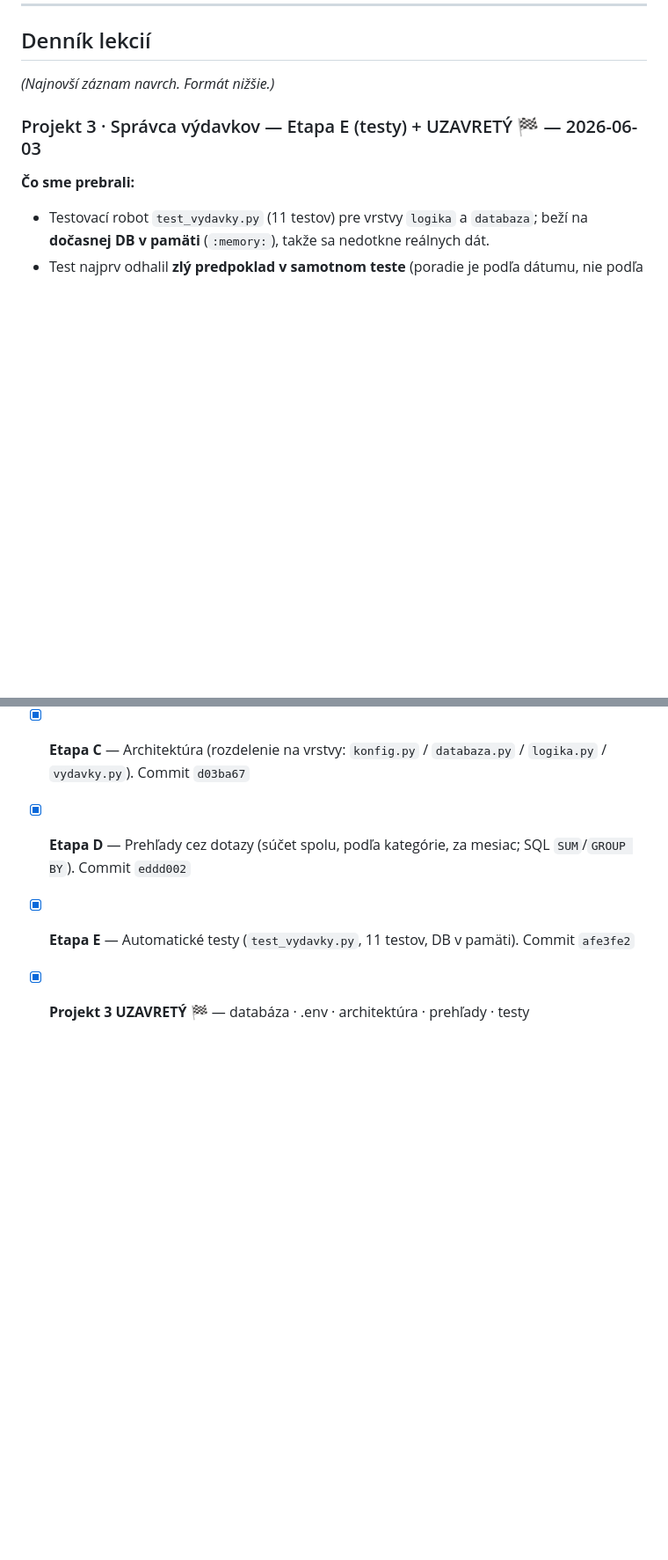
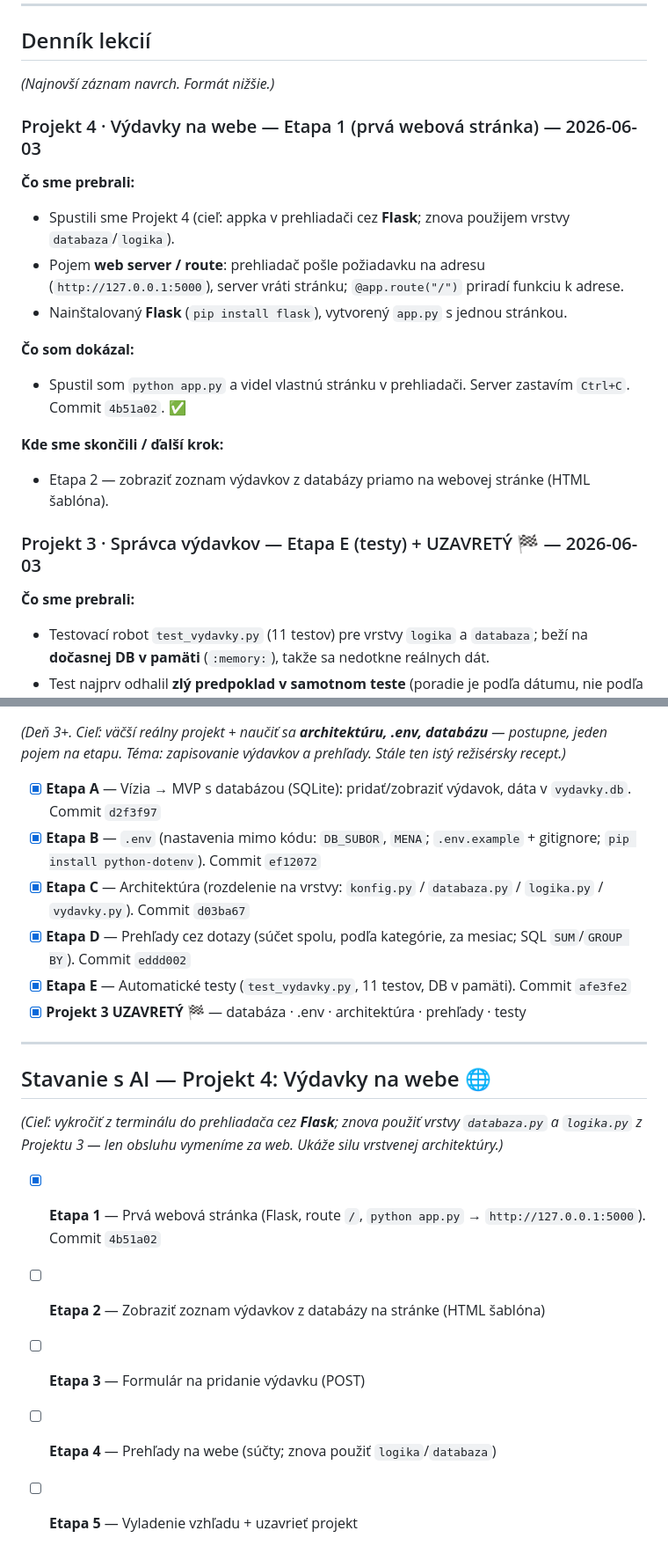
Before and after one commit to silpet112/vibe-coding, a Markdown page: POKROK.md, 2 parts joined by grey strips. Shown at 88% size. Drawn GitHub-style; blank space fills up the shorter version.

Commit message:
POKROK: Projekt 4 Etapa 1 (prva webova stranka, Flask) zapisana
Co-Authored-By: Claude Opus 4.8 <noreply@anthropic.com>

```diff
--- a/POKROK.md
+++ b/POKROK.md
@@ -117,6 +120,18 @@
 
 ## Denník lekcií
 *(Najnovší záznam navrch. Formát nižšie.)*
+
+### Projekt 4 · Výdavky na webe — Etapa 1 (prvá webová stránka) — 2026-06-03
+**Čo sme prebrali:**
+- Spustili sme Projekt 4 (cieľ: appka v prehliadači cez **Flask**; znova použijem vrstvy `databaza`/`logika`).
+- Pojem **web server / route**: prehliadač pošle požiadavku na adresu (`http://127.0.0.1:5000`), server vráti stránku; `@app.route("/")` priradí funkciu k adrese.
+- Nainštalovaný **Flask** (`pip install flask`), vytvorený `app.py` s jednou stránkou.
+
+**Čo som dokázal:**
+- Spustil som `python app.py` a videl vlastnú stránku v prehliadači. Server zastavím `Ctrl+C`. Commit `4b51a02`. ✅
+
+**Kde sme skončili / ďalší krok:**
+- Etapa 2 — zobraziť zoznam výdavkov z databázy priamo na webovej stránke (HTML šablóna).
 
 ### Projekt 3 · Správca výdavkov — Etapa E (testy) + UZAVRETÝ 🏁 — 2026-06-03
 **Čo sme prebrali:**
@@ -686,3 +701,15 @@ pojem na etapu. Téma: zapisovanie výdavkov a prehľady. Stále ten istý reži
 - [x] **Etapa D** — Prehľady cez dotazy (súčet spolu, podľa kategórie, za mesiac; SQL `SUM`/`GROUP BY`). Commit `eddd002`
 - [x] **Etapa E** — Automatické testy (`test_vydavky.py`, 11 testov, DB v pamäti). Commit `afe3fe2`
 - [x] **Projekt 3 UZAVRETÝ** 🏁 — databáza · .env · architektúra · prehľady · testy
+
+---
+
+## Stavanie s AI — Projekt 4: Výdavky na webe 🌐
+*(Cieľ: vykročiť z terminálu do prehliadača cez **Flask**; znova použiť vrstvy `databaza.py` a
+`logika.py` z Projektu 3 — len obsluhu vymeníme za web. Ukáže silu vrstvenej architektúry.)*
+
+- [x] **Etapa 1** — Prvá webová stránka (Flask, route `/`, `python app.py` → `http://127.0.0.1:5000`). Commit `4b51a02`
+- [ ] **Etapa 2** — Zobraziť zoznam výdavkov z databázy na stránke (HTML šablóna)
+- [ ] **Etapa 3** — Formulár na pridanie výdavku (POST)
+- [ ] **Etapa 4** — Prehľady na webe (súčty; znova použiť `logika`/`databaza`)
+- [ ] **Etapa 5** — Vyladenie vzhľadu + uzavrieť projekt
```
Also changed, not shown: other parts of POKROK.md (+6 -3 lines).
